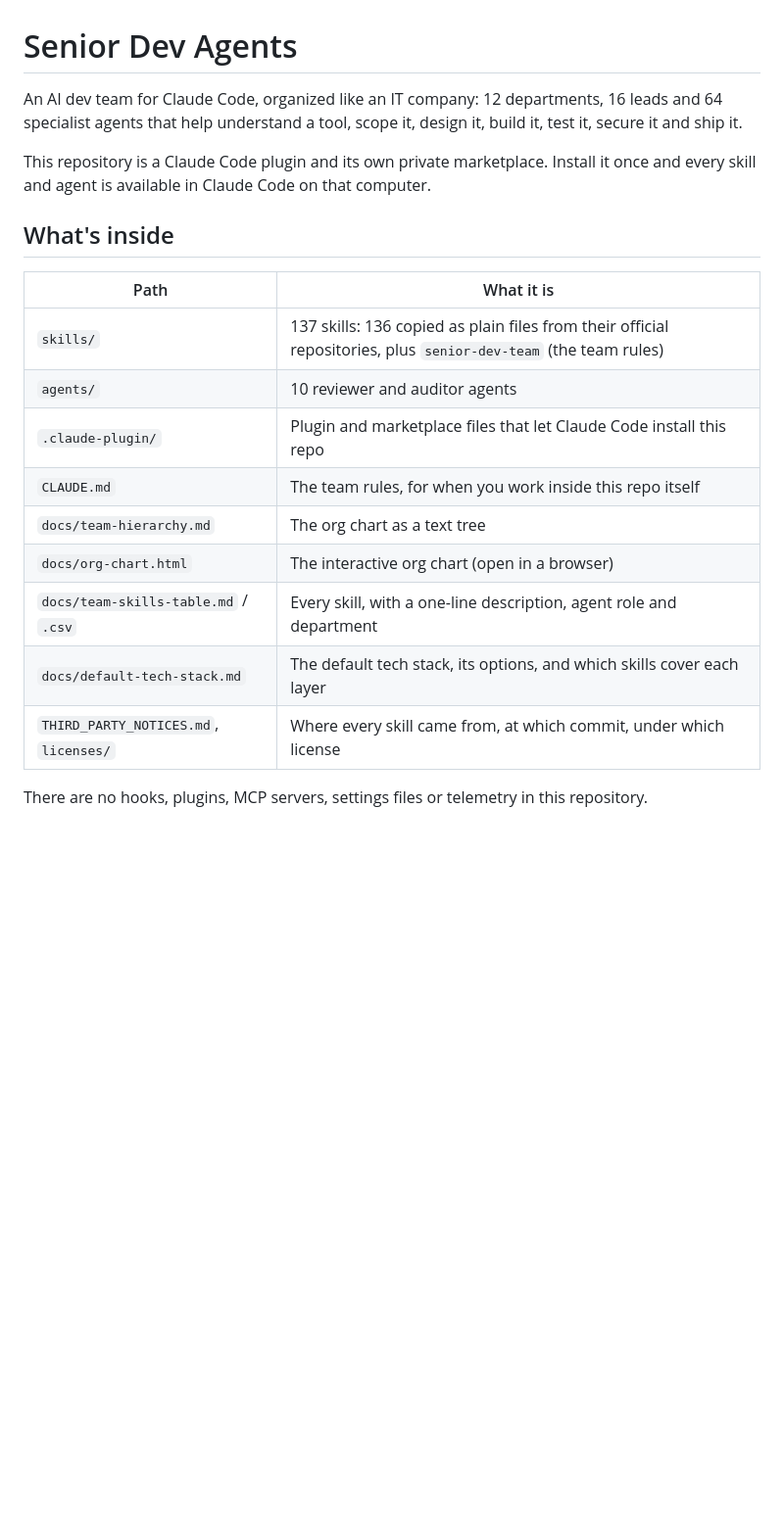
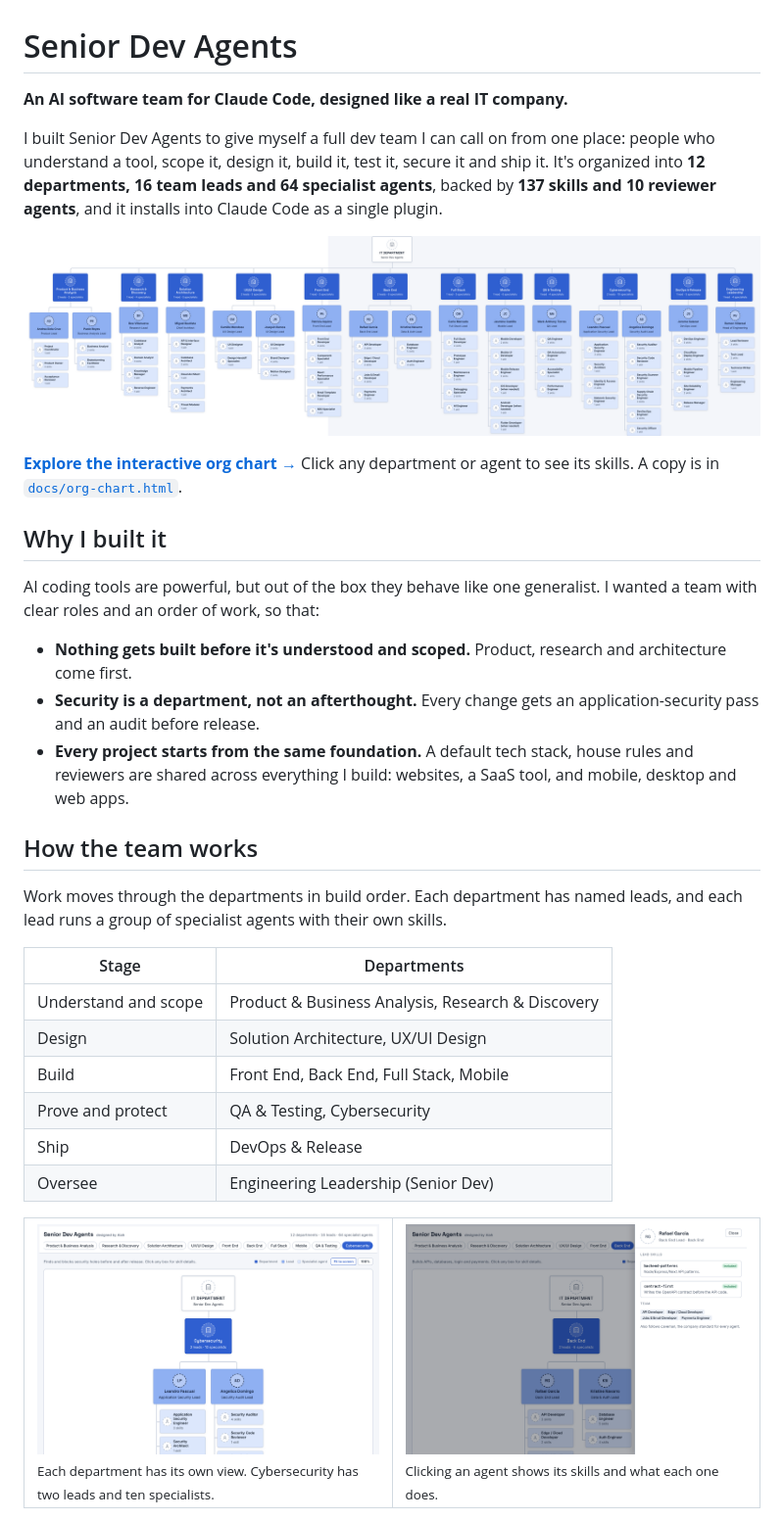
Before and after one commit to aiahman/senior-dev-agents, a Markdown page: README.md, the part around one of its changes. Shown at 98% size. GitHub-like rendering; pictures changed too: docs/images/agent-skills-panel.png (added), docs/images/department-cybersecurity.png (added), docs/images/org-chart-full.png (added); blank space fills up the shorter version.

```diff
--- a/README.md
+++ b/README.md
@@ -1,22 +1,38 @@
 # Senior Dev Agents
 
-An AI dev team for Claude Code, organized like an IT company: 12 departments, 16 leads and 64 specialist agents that help understand a tool, scope it, design it, build it, test it, secure it and ship it.
+**An AI software team for Claude Code, designed like a real IT company.**
 
-This repository is a Claude Code plugin and its own private marketplace. Install it once and every skill and agent is available in Claude Code on that computer.
+I built Senior Dev Agents to give myself a full dev team I can call on from one place: people who understand a tool, scope it, design it, build it, test it, secure it and ship it. It's organized into **12 departments, 16 team leads and 64 specialist agents**, backed by **137 skills and 10 reviewer agents**, and it installs into Claude Code as a single plugin.
 
-## What's inside
+![The full Senior Dev Agents org chart](docs/images/org-chart-full.png)
 
-| Path | What it is |
+**[Explore the interactive org chart →](https://claude.ai/artifact/QkF4Phd7LoPu1F9aGTgXJU)** Click any department or agent to see its skills. A copy is in [`docs/org-chart.html`](docs/org-chart.html).
+
+## Why I built it
+
+AI coding tools are powerful, but out of the box they behave like one generalist. I wanted a team with clear roles and an order of work, so that:
+
+- **Nothing gets built before it's understood and scoped.** Product, research and architecture come first.
+- **Security is a department, not an afterthought.** Every change gets an application-security pass and an audit before release.
+- **Every project starts from the same foundation.** A default tech stack, house rules and reviewers are shared across everything I build: websites, a SaaS tool, and mobile, desktop and web apps.
+
+## How the team works
+
+Work moves through the departments in build order. Each department has named leads, and each lead runs a group of specialist agents with their own skills.
+
+| Stage | Departments |
 |---|---|
-| `skills/` | 137 skills: 136 copied as plain files from their official repositories, plus `senior-dev-team` (the team rules) |
-| `agents/` | 10 reviewer and auditor agents |
-| `.claude-plugin/` | Plugin and marketplace files that let Claude Code install this repo |
-| `CLAUDE.md` | The team rules, for when you work inside this repo itself |
-| `docs/team-hierarchy.md` | The org chart as a text tree |
-| `docs/org-chart.html` | The interactive org chart (open in a browser) |
-| `docs/team-skills-table.md` / `.csv` | Every skill, with a one-line description, agent role and department |
-| `docs/default-tech-stack.md` | The default tech stack, its options, and which skills cover each layer |
-| `THIRD_PARTY_NOTICES.md`, `licenses/` | Where every skill came from, at which commit, under which license |
+| Understand and scope | Product & Business Analysis, Research & Discovery |
+| Design | Solution Architecture, UX/UI Design |
+| Build | Front End, Back End, Full Stack, Mobile |
+| Prove and protect | QA & Testing, Cybersecurity |
+| Ship | DevOps & Release |
+| Oversee | Engineering Leadership (Senior Dev) |
 
-There are no hooks, plugins, MCP servers, settings files or telemetry in this repository.
+<table>
+<tr>
+<td width="50%"><img src="docs/images/department-cybersecurity.png" alt="Cybersecurity department view"><br><sub>Each department has its own view. Cybersecurity has two leads and ten specialists.</sub></td>
+<td width="50%"><img src="docs/images/agent-skills-panel.png" alt="Agent skills panel"><br><sub>Clicking an agent shows its skills and what each one does.</sub></td>
+</tr>
+</table>
 
```
Also changed, not shown: other parts of README.md (+22 -17 lines), docs/images/org-chart-overview.png (added), 1 other file.
